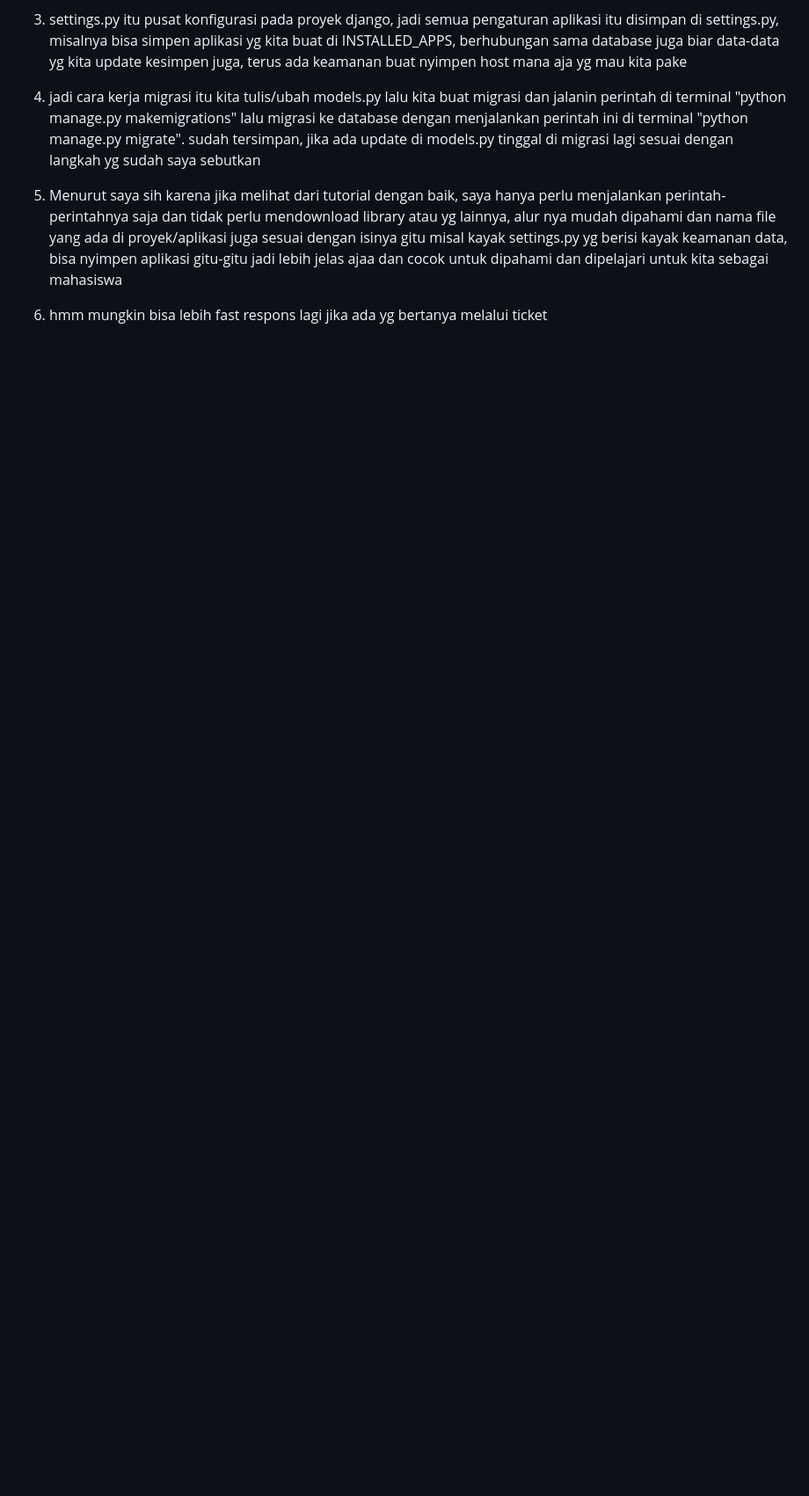
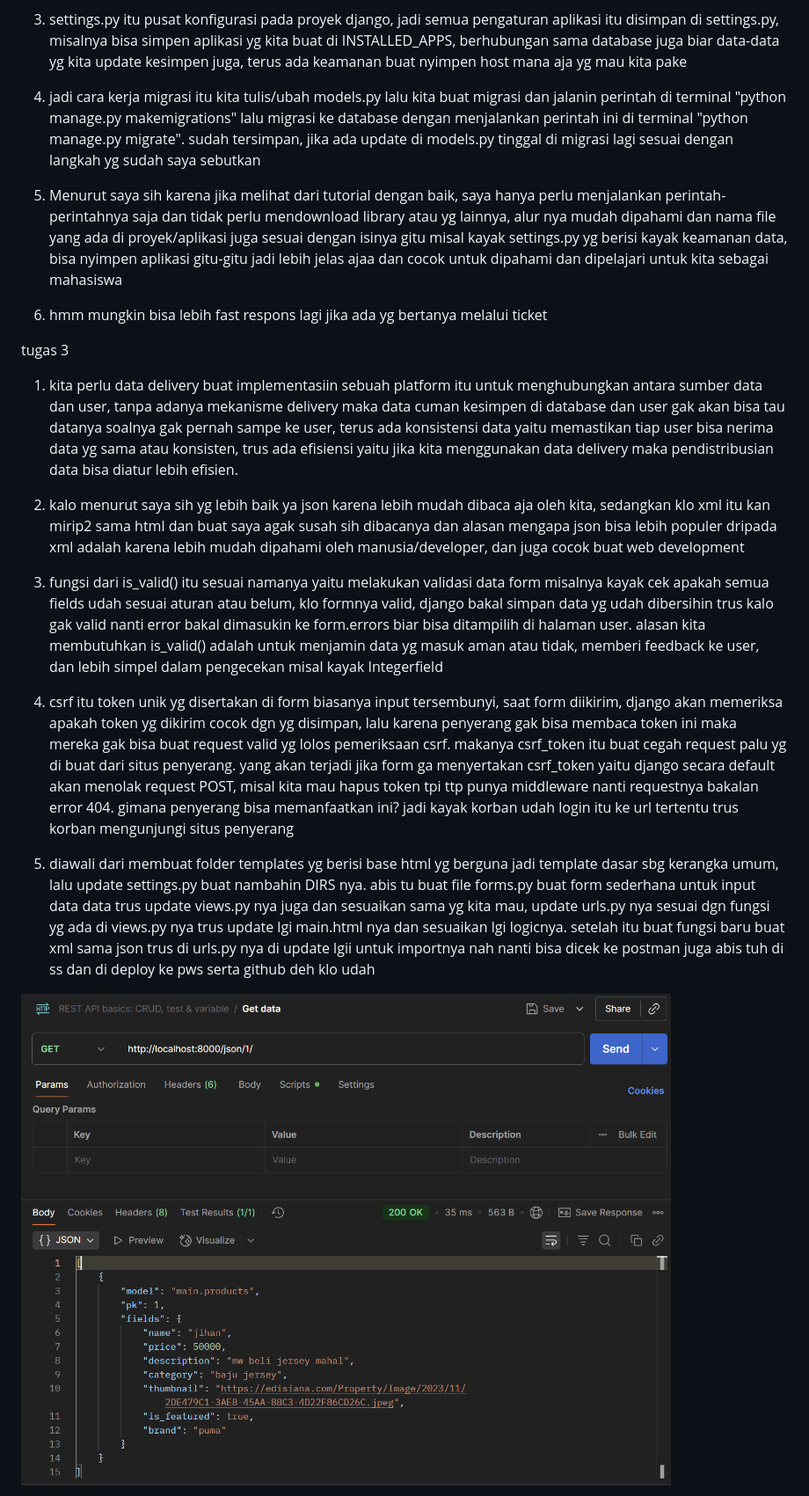
Before and after one commit to jiaaan03/Winner_Sports, a Markdown page: README.md, the part around the change printed below. Shown: that part at 88% size. Rendered like a GitHub page; pictures changed too: Screenshot 2025-09-16 003339.png (added); blank space fills up the shorter version.

Commit message:
readme tugas 2 dan 3 done

```diff
--- a/README.md
+++ b/README.md
@@ -10,3 +10,18 @@ Tugas 2
 5. Menurut saya sih karena jika melihat dari tutorial dengan baik, saya hanya perlu menjalankan perintah-perintahnya saja dan tidak perlu  mendownload library atau yg lainnya, alur nya mudah dipahami dan nama file yang ada di proyek/aplikasi juga sesuai dengan isinya gitu misal kayak settings.py yg berisi kayak keamanan data, bisa nyimpen aplikasi gitu-gitu jadi lebih jelas ajaa dan cocok untuk dipahami dan dipelajari untuk kita sebagai mahasiswa
 
 6. hmm mungkin bisa lebih fast respons lagi jika ada yg bertanya melalui ticket
+
+tugas 3
+1. kita perlu data delivery buat implementasiin sebuah platform itu untuk menghubungkan antara sumber data dan user, tanpa adanya mekanisme delivery maka data cuman kesimpen di database dan user gak akan bisa tau datanya soalnya gak pernah sampe ke user, terus ada konsistensi data yaitu memastikan tiap user bisa nerima data yg sama atau konsisten, trus ada efisiensi yaitu jika kita menggunakan data delivery maka pendistribusian data bisa diatur lebih efisien.
+
+2. kalo menurut saya sih yg lebih baik ya json karena lebih mudah dibaca aja oleh kita, sedangkan klo xml itu kan mirip2 sama html dan buat saya agak susah sih dibacanya dan alasan mengapa json bisa lebih populer dripada xml adalah karena lebih mudah dipahami oleh manusia/developer, dan juga cocok buat web development
+
+3. fungsi dari is_valid() itu sesuai namanya yaitu melakukan validasi data form misalnya kayak cek apakah semua fields udah sesuai aturan atau belum, klo formnya valid, django bakal simpan data yg udah dibersihin trus kalo gak valid nanti error bakal dimasukin ke form.errors biar bisa ditampilih di halaman user. alasan kita membutuhkan is_valid() adalah untuk menjamin data yg masuk aman atau tidak, memberi feedback ke user, dan lebih simpel dalam pengecekan misal kayak Integerfield
+
+4. csrf itu token unik yg disertakan di form biasanya input tersembunyi, saat form diikirim, django akan memeriksa apakah token yg dikirim cocok dgn yg disimpan, lalu karena penyerang gak bisa membaca token ini maka mereka gak bisa buat request valid yg lolos pemeriksaan csrf. makanya csrf_token itu buat cegah request palu yg di buat dari situs penyerang. yang akan terjadi jika form ga menyertakan csrf_token yaitu django secara default akan menolak request POST, misal kita mau hapus token tpi ttp punya middleware nanti requestnya bakalan error 404. gimana penyerang bisa memanfaatkan ini? jadi kayak korban udah login itu ke url  tertentu trus korban mengunjungi situs penyerang
+
+
+5. diawali dari membuat folder templates yg berisi base html yg berguna jadi template dasar sbg kerangka umum, lalu update settings.py buat nambahin DIRS nya. abis tu buat file forms.py buat form sederhana untuk input data data trus update views.py nya juga dan sesuaikan sama yg kita mau, update urls.py nya sesuai dgn fungsi yg ada di views.py nya trus update lgi main.html nya dan sesuaikan lgi logicnya. setelah itu buat fungsi baru buat xml sama json trus di urls.py nya di update lgii untuk importnya nah nanti bisa dicek ke postman juga abis tuh di ss dan di deploy ke pws serta github deh klo udah
+
+![alt text](<Screenshot 2025-09-16 003339.png>)
+
```
Also changed, not shown: other parts of README.md (+1 -0 lines), Screenshot 2025-09-16 003408.png (added).
